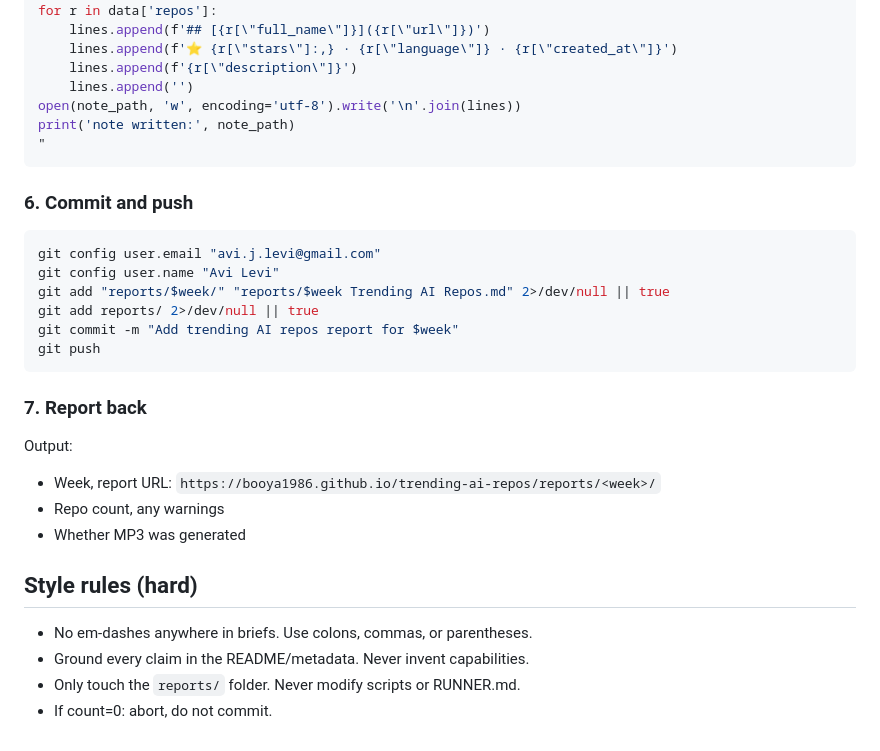
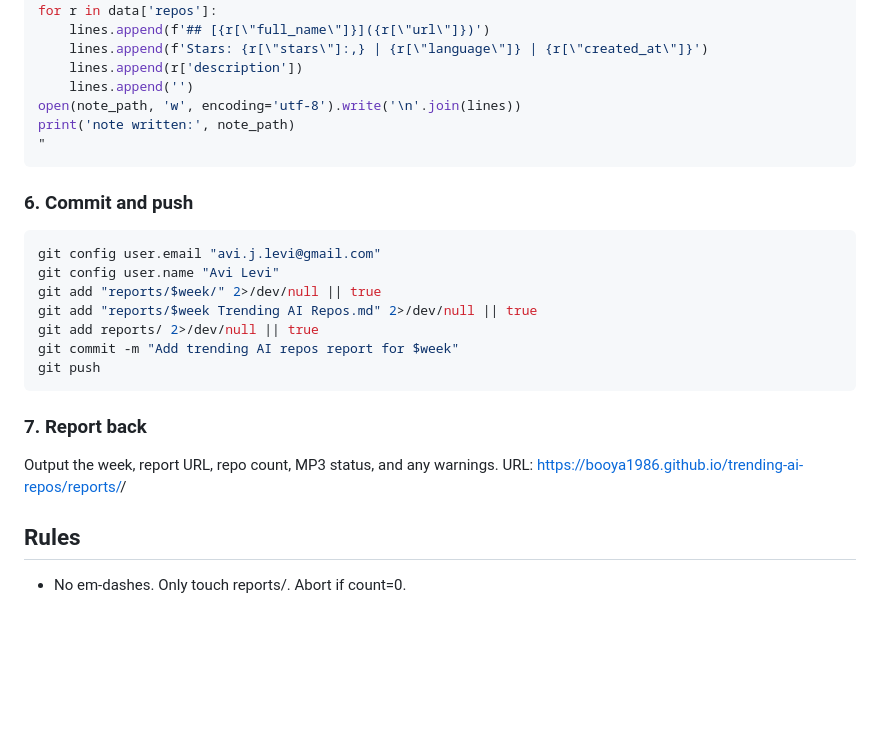
Before and after one commit to booya1986/trending-ai-repos, a Markdown page: RUNNER.md, the part around one of its changes. Rendered like a GitHub page; blank space fills up the shorter version.

````diff
--- a/RUNNER.md
+++ b/RUNNER.md
@@ -117,8 +125,8 @@ lines = [f'---', f'created: {data[\"generated_for\"]}', f'week: {week}',
          f'Full report: https://booya1986.github.io/trending-ai-repos/reports/{week}/', '']
 for r in data['repos']:
     lines.append(f'## [{r[\"full_name\"]}]({r[\"url\"]})')
-    lines.append(f'⭐ {r[\"stars\"]:,} · {r[\"language\"]} · {r[\"created_at\"]}')
-    lines.append(f'{r[\"description\"]}')
+    lines.append(f'Stars: {r[\"stars\"]:,} | {r[\"language\"]} | {r[\"created_at\"]}')
+    lines.append(r['description'])
     lines.append('')
 open(note_path, 'w', encoding='utf-8').write('\n'.join(lines))
 print('note written:', note_path)
@@ -130,7 +138,8 @@ print('note written:', note_path)
 ```bash
 git config user.email "avi.j.levi@gmail.com"
 git config user.name "Avi Levi"
-git add "reports/$week/" "reports/$week Trending AI Repos.md" 2>/dev/null || true
+git add "reports/$week/" 2>/dev/null || true
+git add "reports/$week Trending AI Repos.md" 2>/dev/null || true
 git add reports/ 2>/dev/null || true
 git commit -m "Add trending AI repos report for $week"
 git push
@@ -138,13 +147,8 @@ git push
 
 ### 7. Report back
 
-Output:
-- Week, report URL: `https://booya1986.github.io/trending-ai-repos/reports/<week>/`
-- Repo count, any warnings
-- Whether MP3 was generated
+Output the week, report URL, repo count, MP3 status, and any warnings.
+URL: https://booya1986.github.io/trending-ai-repos/reports/<week>/
 
-## Style rules (hard)
-- No em-dashes anywhere in briefs. Use colons, commas, or parentheses.
-- Ground every claim in the README/metadata. Never invent capabilities.
-- Only touch the `reports/` folder. Never modify scripts or RUNNER.md.
-- If count=0: abort, do not commit.
+## Rules
+- No em-dashes. Only touch reports/. Abort if count=0.
````
Also changed, not shown: other parts of RUNNER.md (+57 -49 lines).
